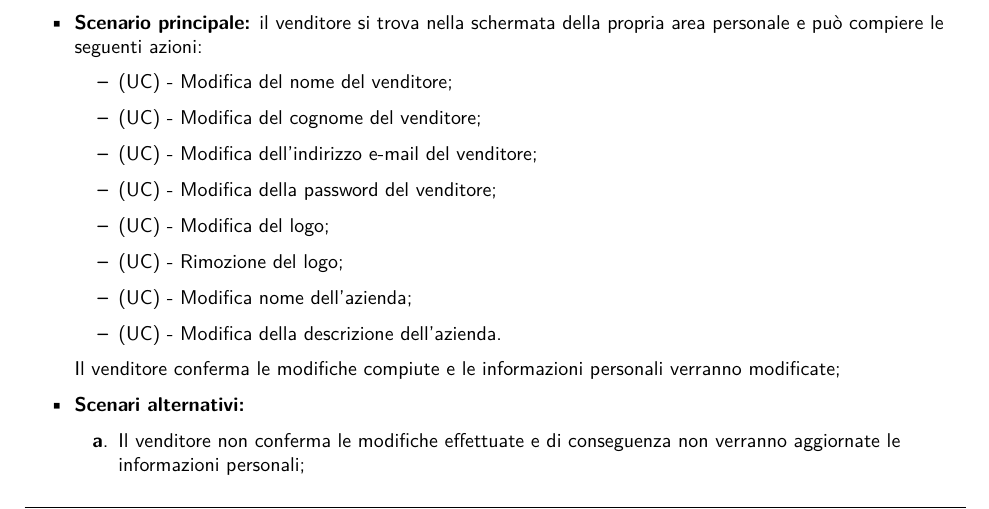
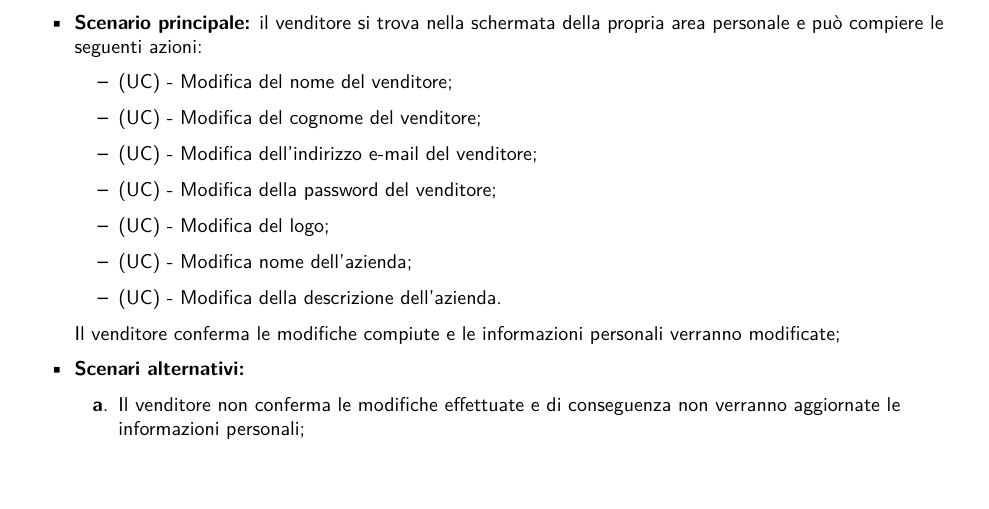
Before and after one commit to NotOnlyStudents/Documentazione, a LaTeX document (DocumentiPubblici/AnalisiDeiRequisiti/AnalisiDeiRequisiti_v1.14.tex, which reads DocumentiPubblici/AnalisiDeiRequisiti/Sezioni/CasiUso/Venditore/GestioneAccountVenditore.tex): part of page 39 of 76, cut so that both start at the same text. Compiled offline with pdfLaTeX.

Commit message:
Update GestioneAccountVenditore.tex
Tolto rimozione logo

```diff
--- a/DocumentiPubblici/AnalisiDeiRequisiti/Sezioni/CasiUso/Venditore/GestioneAccountVenditore.tex
+++ b/DocumentiPubblici/AnalisiDeiRequisiti/Sezioni/CasiUso/Venditore/GestioneAccountVenditore.tex
@@ -12,7 +12,6 @@ Il venditore può modificare le sue informazioni personali.
         \item (UC) - Modifica dell'indirizzo e-mail del venditore;
         \item (UC) - Modifica della password del venditore;
         \item (UC) - Modifica del logo;
-        \item (UC) - Rimozione del logo;
         \item (UC) - Modifica nome dell'azienda;
         \item (UC) - Modifica della descrizione dell'azienda.
     \end{itemize}
```
